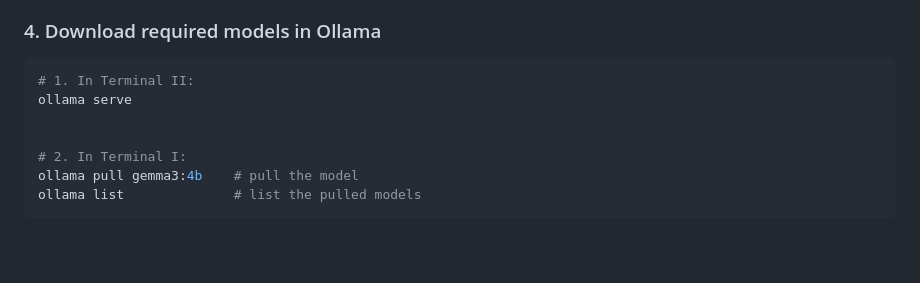
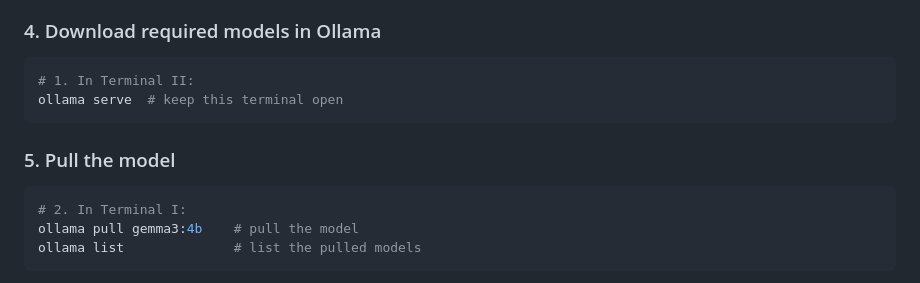
Before and after one commit to dariusz-trawicki/coding-examples, a Markdown page: machine-learning/ai-local-voice-agent/README.md, the part around the change. Drawn GitHub-style; blank space fills up the shorter version.

Commit message:
chore: update

````diff
--- a/machine-learning/ai-local-voice-agent/README.md
+++ b/machine-learning/ai-local-voice-agent/README.md
@@ -39,9 +39,12 @@ uv sync
 
 ```bash
 # 1. In Terminal II:
-ollama serve
+ollama serve  # keep this terminal open
+```
 
+### 5. Pull the model
 
+```bash
 # 2. In Terminal I:
 ollama pull gemma3:4b    # pull the model
 ollama list              # list the pulled models
````
